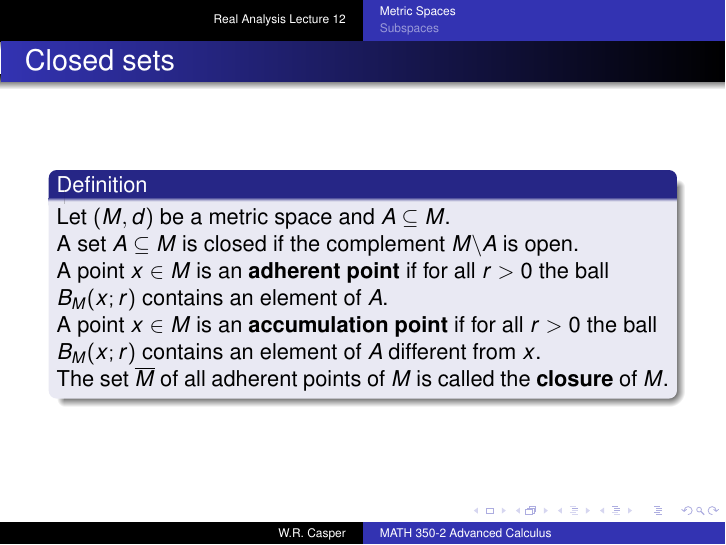
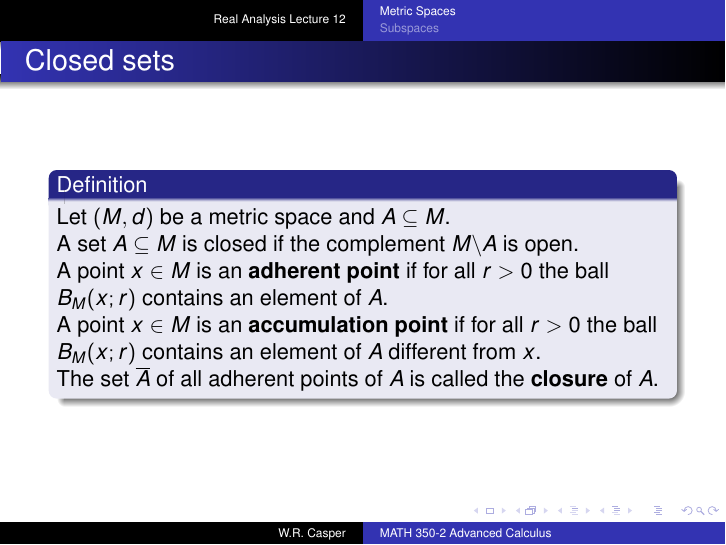
Before and after one commit to wcasper/math350fall2024, LaTeX slides (_slides/lec12/lec12.tex): page 51 of 101. The pictures show the PDF file _slides/lec12/lec12.pdf that the author committed with the source.

Commit message:
fixed typo

```diff
--- a/_slides/lec12/lec12.tex
+++ b/_slides/lec12/lec12.tex
@@ -278,7 +278,7 @@ A point $ x\in M$ is an \vocab{adherent point} if for all $r>0$ the ball $B_M( x
 \pause
 A point $ x\in M$ is an \vocab{accumulation point} if for all $r>0$ the ball $B_M( x; r)$ contains an element of $A$ different from $x$.\\
 \pause
-The set $\overline M$ of all adherent points of $M$ is called the \vocab{closure} of $M$.
+The set $\overline A$ of all adherent points of $A$ is called the \vocab{closure} of $A$.
 \end{defn}
 \end{frame}
 
```
Also changed, not shown: _slides/lec12/lec12.pdf, 1 other file.
